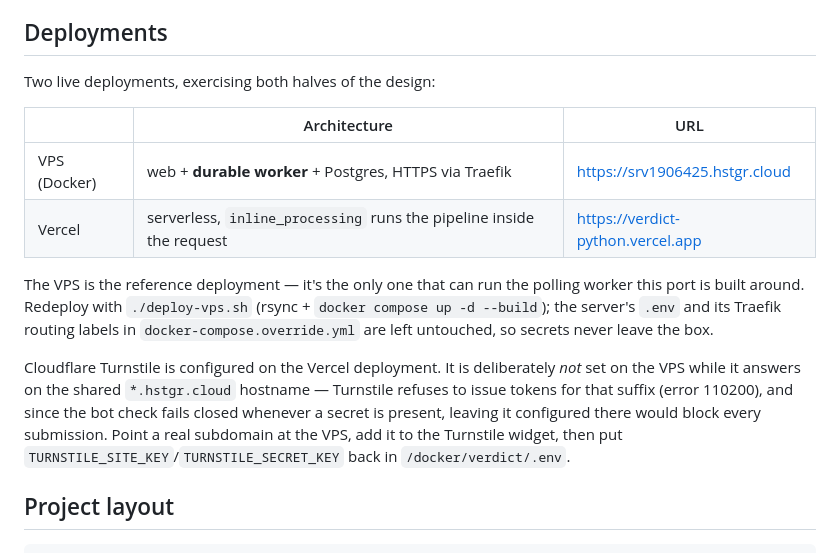
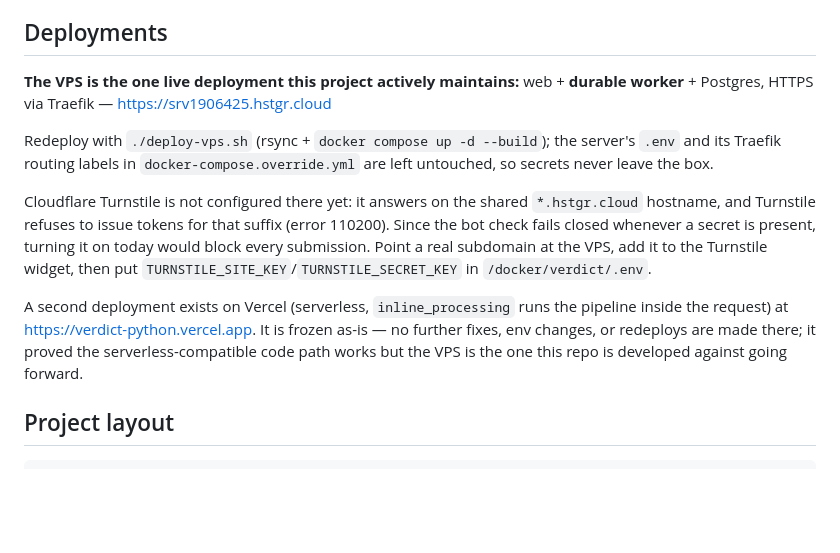
Before and after one commit to ArielMagalsoDev/verdict, a Markdown page: README.md, the part around the change. GitHub-like rendering; blank space fills up the shorter version.

Commit message:
Docs: the VPS is the maintained deployment
No functional changes -- README only.

```diff
--- a/README.md
+++ b/README.md
@@ -105,24 +105,23 @@ posture.
 
 ## Deployments
 
-Two live deployments, exercising both halves of the design:
+**The VPS is the one live deployment this project actively maintains:**
+web + **durable worker** + Postgres, HTTPS via Traefik — https://srv1906425.hstgr.cloud
 
-| | Architecture | URL |
-| --- | --- | --- |
-| VPS (Docker) | web + **durable worker** + Postgres, HTTPS via Traefik | https://srv1906425.hstgr.cloud |
-| Vercel | serverless, `inline_processing` runs the pipeline inside the request | https://verdict-python.vercel.app |
+Redeploy with `./deploy-vps.sh` (rsync + `docker compose up -d --build`); the server's `.env` and
+its Traefik routing labels in `docker-compose.override.yml` are left untouched, so secrets never
+leave the box.
 
-The VPS is the reference deployment — it's the only one that can run the polling worker this
-port is built around. Redeploy with `./deploy-vps.sh` (rsync + `docker compose up -d --build`);
-the server's `.env` and its Traefik routing labels in `docker-compose.override.yml` are left
-untouched, so secrets never leave the box.
+Cloudflare Turnstile is not configured there yet: it answers on the shared `*.hstgr.cloud`
+hostname, and Turnstile refuses to issue tokens for that suffix (error 110200). Since the bot
+check fails closed whenever a secret is present, turning it on today would block every
+submission. Point a real subdomain at the VPS, add it to the Turnstile widget, then put
+`TURNSTILE_SITE_KEY`/`TURNSTILE_SECRET_KEY` in `/docker/verdict/.env`.
 
-Cloudflare Turnstile is configured on the Vercel deployment. It is deliberately *not* set on the
-VPS while it answers on the shared `*.hstgr.cloud` hostname — Turnstile refuses to issue tokens
-for that suffix (error 110200), and since the bot check fails closed whenever a secret is
-present, leaving it configured there would block every submission. Point a real subdomain at the
-VPS, add it to the Turnstile widget, then put `TURNSTILE_SITE_KEY`/`TURNSTILE_SECRET_KEY` back in
-`/docker/verdict/.env`.
+A second deployment exists on Vercel (serverless, `inline_processing` runs the pipeline inside
+the request) at https://verdict-python.vercel.app. It is frozen as-is — no further fixes, env
+changes, or redeploys are made there; it proved the serverless-compatible code path works but the
+VPS is the one this repo is developed against going forward.
 
 ## Project layout
 
```
